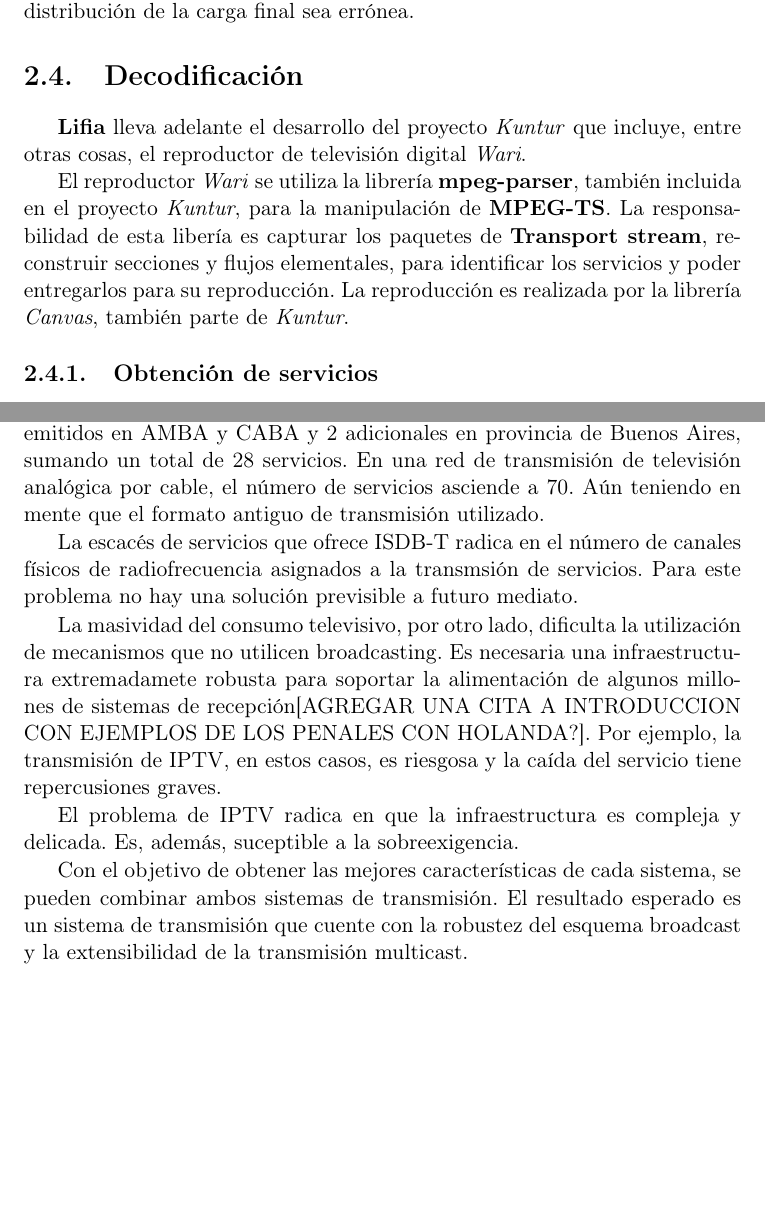
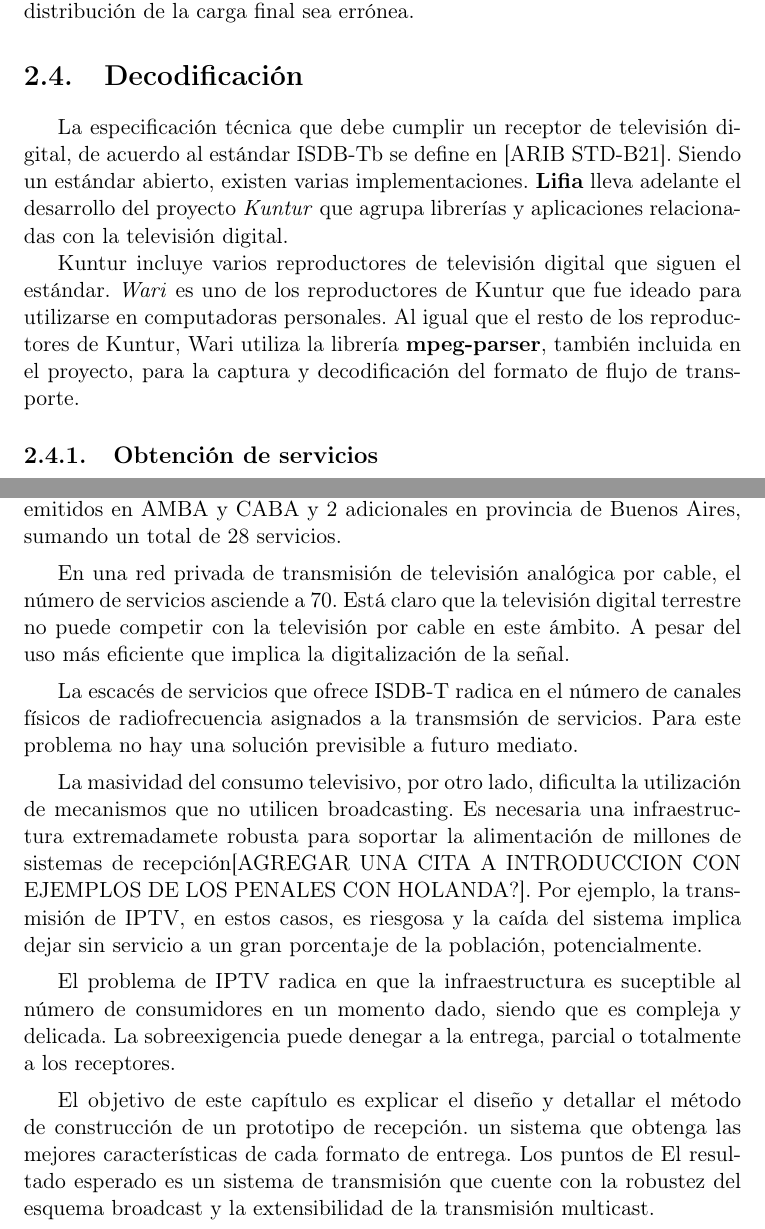
Before and after one commit to AquilesCanta/informe_tesis, a LaTeX thesis (tesis.tex, which reads design.tex, technical_intro.tex): two parts of pages 17 and 21 of 29, joined at a grey line, cut so that both start at the same text, the shorter picture padded with empty space. Compiled offline with pdfLaTeX; the source files are stored in an older character set and shown here as Unicode.

Commit message:
Home to lab, stated with design

```diff
--- a/design.tex
+++ b/design.tex
@@ -5,15 +5,18 @@
 
 \chapter{Diseño y desarrollo}
 
-Al momento de escritura de este informe, la Ciudad autónoma de Buenos Aires presenta la mayor cantidad de servicios ofrecidos en el país por la televisión digital abierta: 16 servicios ofrecidos a nivel nacional, más 10 servicios emitidos en AMBA y CABA y 2 adicionales en provincia de Buenos Aires, sumando un total de 28 servicios. En una red de transmisión de televisión analógica por cable, el número de servicios asciende a 70. Aún teniendo en mente que el formato antiguo de transmisión utilizado.
+Al momento de escritura de este informe, la Ciudad autónoma de Buenos Aires presenta la mayor cantidad de servicios ofrecidos en el país por la televisión digital abierta: 16 servicios ofrecidos a nivel nacional, más 10 servicios emitidos en AMBA y CABA y 2 adicionales en provincia de Buenos Aires, sumando un total de 28 servicios.
+
+En una red privada de transmisión de televisión analógica por cable, el número de servicios asciende a 70. Está claro que la televisión digital terrestre no puede competir con la televisión por cable en este ámbito. A pesar del uso más eficiente que implica la digitalización de la señal.
 
 La escacés de servicios que ofrece ISDB-T radica en el número de canales físicos de radiofrecuencia asignados a la transmsión de servicios. Para este problema no hay una solución previsible a futuro mediato.
 
-La masividad del consumo televisivo, por otro lado, dificulta la utilización de mecanismos que no utilicen broadcasting. Es necesaria una infraestructura extremadamete robusta para soportar la alimentación de algunos millones de sistemas de recepción[AGREGAR UNA CITA A INTRODUCCION CON EJEMPLOS DE LOS PENALES CON HOLANDA?]. Por ejemplo, la transmisión de IPTV, en estos casos, es riesgosa y la caída del servicio tiene repercusiones graves.
+La masividad del consumo televisivo, por otro lado, dificulta la utilización de mecanismos que no utilicen broadcasting. Es necesaria una infraestructura extremadamete robusta para soportar la alimentación de millones de sistemas de recepción[AGREGAR UNA CITA A INTRODUCCION CON EJEMPLOS DE LOS PENALES CON HOLANDA?]. Por ejemplo, la transmisión de IPTV, en estos casos, es riesgosa y la caída del sistema implica dejar sin servicio a un gran porcentaje de la población, potencialmente.
 
-El problema de IPTV radica en que la infraestructura es compleja y delicada. Es, además, suceptible a la sobreexigencia.
+El problema de IPTV radica en que la infraestructura es suceptible al número de consumidores en un momento dado, siendo que es compleja y delicada. La sobreexigencia puede denegar a la entrega, parcial o totalmente a los receptores.
 
-Con el objetivo de obtener las mejores características de cada sistema, se pueden combinar ambos sistemas de transmisión. El resultado esperado es un sistema de transmisión que cuente con la robustez del esquema broadcast y la extensibilidad de la transmisión multicast.
+El objetivo de este capítulo es explicar el diseño  y detallar el método de construcción de un prototipo de recepción. un sistema que obtenga las mejores características de cada formato de entrega. Los puntos de
+El resultado esperado es un sistema de transmisión que cuente con la robustez del esquema broadcast y la extensibilidad de la transmisión multicast.
 
 \section{Señalización y distribución de servicios}
 
--- a/technical_intro.tex
+++ b/technical_intro.tex
@@ -307,9 +307,9 @@ Una vez se poseen todas las componentes del flujo, las mismas se pueden multiple
 
 \section{Decodificación}
 
- \textbf{Lifia} lleva adelante el desarrollo del proyecto \emph{Kuntur} que incluye, entre otras cosas, el reproductor de televisión digital \emph{Wari}.
+La especificación técnica que debe cumplir un receptor de televisión digital, de acuerdo al estándar ISDB-Tb se define en [ARIB STD-B21]. Siendo un estándar abierto, existen varias implementaciones. \textbf{Lifia} lleva adelante el desarrollo del proyecto \emph{Kuntur} que agrupa librerías y aplicaciones relacionadas con la televisión digital.
 
-El reproductor \emph{Wari} se utiliza la librería \textbf{mpeg-parser}, también incluida en el proyecto \emph{Kuntur}, para la manipulación de \textbf{MPEG-TS}. La responsabilidad de esta libería es capturar los paquetes de \textbf{Transport stream}, reconstruir secciones y flujos elementales, para identificar los servicios y poder entregarlos para su reproducción. La reproducción es realizada por la librería \emph{Canvas}, también parte de \emph{Kuntur}.
+Kuntur incluye varios reproductores de televisión digital que siguen el estándar. \emph{Wari} es uno de los reproductores de Kuntur que fue ideado para utilizarse en computadoras personales. Al igual que el resto de los reproductores de Kuntur, Wari utiliza la librería \textbf{mpeg-parser}, también incluida en el proyecto, para la captura y decodificación del formato de flujo de transporte.
 
 \subsection{Obtención de servicios}
 
```
